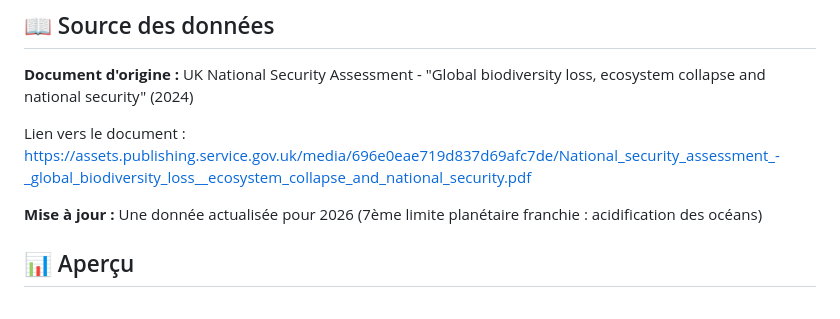
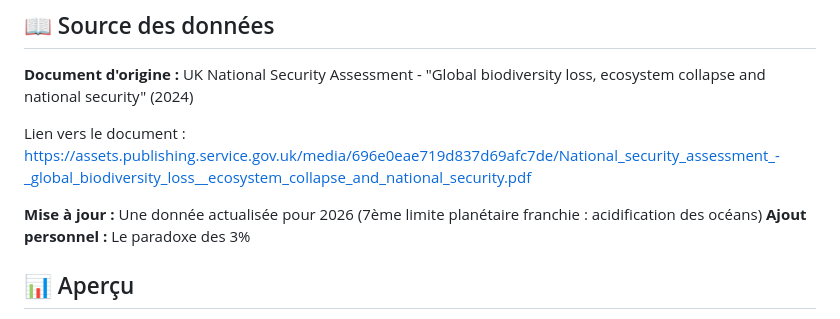
Before and after one commit to herospiki/security-biodiversity-crisis-viz, a Markdown page: README.md, the part around the change. GitHub-like rendering.

Commit message:
Update README with personal addition
Added personal note about the 3% paradox.

```diff
--- a/README.md
+++ b/README.md
@@ -9,6 +9,7 @@ Visualisation interactive des risques de sécurité nationale liés à l'effondr
 Lien vers le document : https://assets.publishing.service.gov.uk/media/696e0eae719d837d69afc7de/National_security_assessment_-_global_biodiversity_loss__ecosystem_collapse_and_national_security.pdf
 
 **Mise à jour :** Une donnée actualisée pour 2026 (7ème limite planétaire franchie : acidification des océans)
+**Ajout personnel :** Le paradoxe des 3%
 
 ## 📊 Aperçu
 
```
